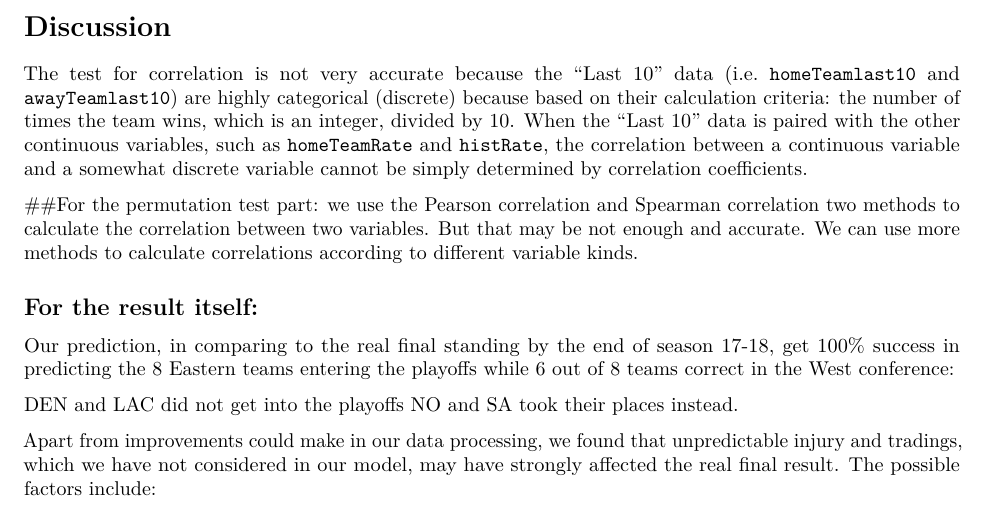
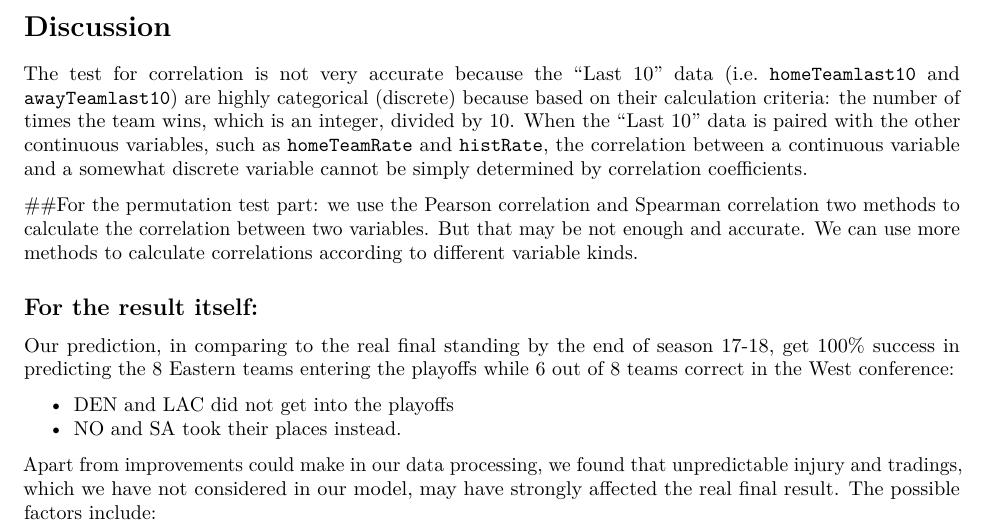
Before and after one commit to zepengxiao/NBA-simulation-and-prediction, an R Markdown document (group6_written_report.Rmd): part of page 9 of 13, cut so that both start at the same text. Rendered offline with R 4.5, knitr and Pandoc, then LaTeX, with nearby package versions; code that draws random numbers runs with fixed seeds of ours; some code elsewhere in the file could not run offline.

Commit message:
group6_written_report.Rmd edited online with Bitbucket

```diff
--- a/group6_written_report.Rmd
+++ b/group6_written_report.Rmd
@@ -391,8 +391,8 @@ The test for correlation is not very accurate because the "Last 10" data (i.e. `
 
 Our prediction, in comparing to the real final standing by the end of season 17-18, get 100% success in predicting the 8 Eastern teams entering the playoffs while 6 out of 8 teams correct in the West conference:
 
-DEN and LAC did not get into the playoffs
-NO and SA took their places instead.
+* DEN and LAC did not get into the playoffs
+* NO and SA took their places instead.
 
 Apart from improvements could make in our data processing, we found that unpredictable injury and tradings, which we have not considered in our model, may have strongly affected the real final result. The possible factors include:
 
```
